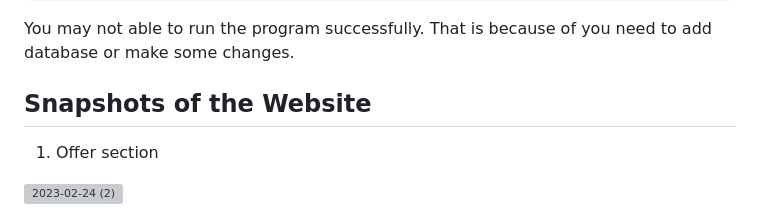
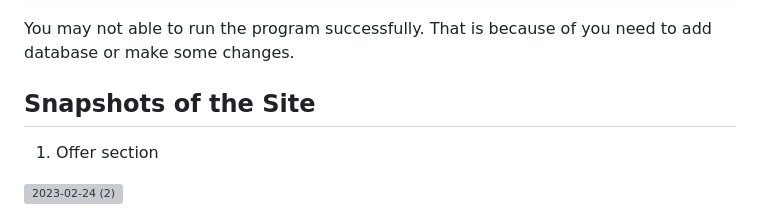
Before and after one commit to imriadutta/deluxe, a Markdown page: README.md, the part around the change printed below. GitHub-like rendering; grey boxes are pictures that could not be loaded.

```diff
--- a/README.md
+++ b/README.md
@@ -44,7 +44,7 @@
 
 You may not able to run the program successfully. That is because of you need to add database or make some changes.
 
-## Snapshots of the Website
+## Snapshots of the Site
 
 1. Offer section
 
```
Also changed, not shown: other parts of README.md (+1 -1 lines).
